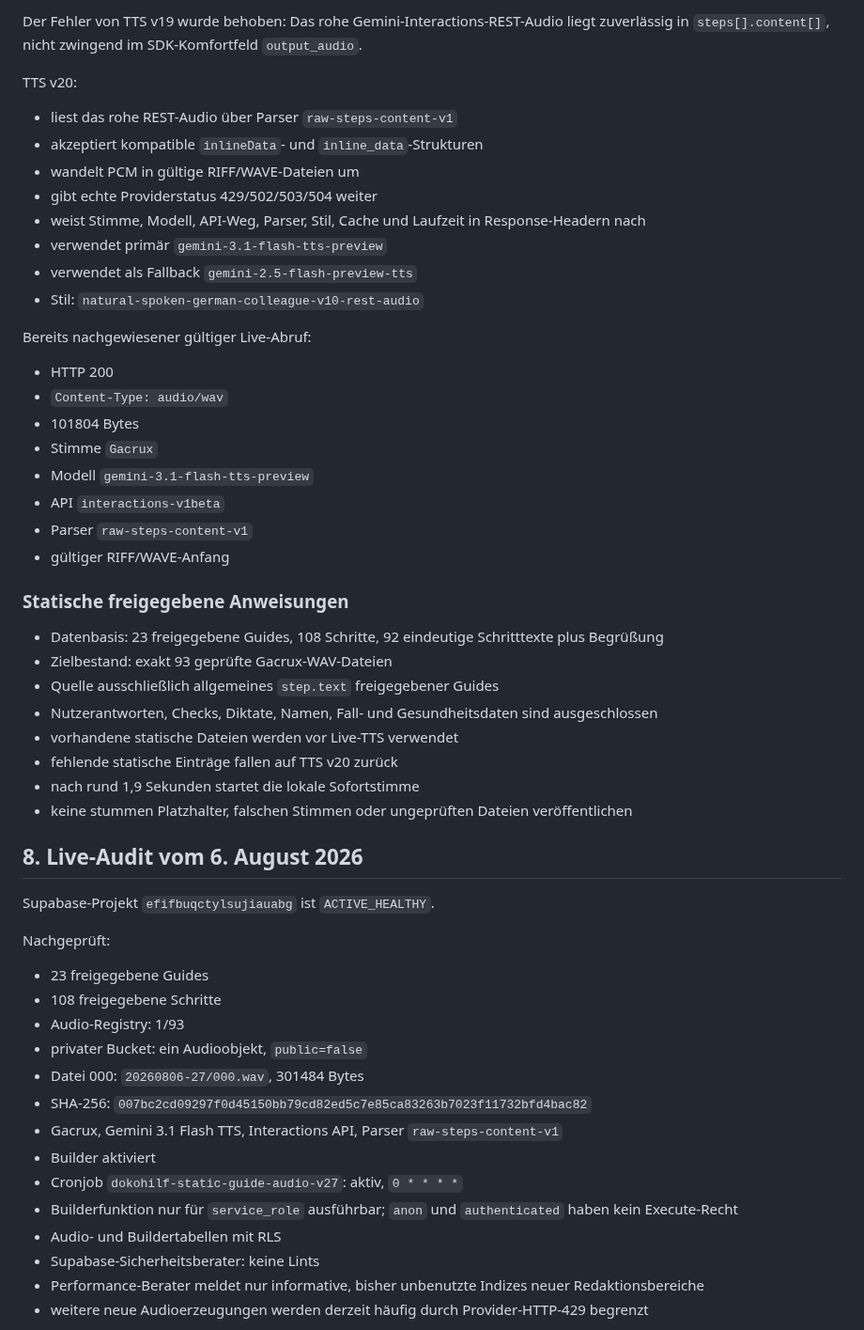
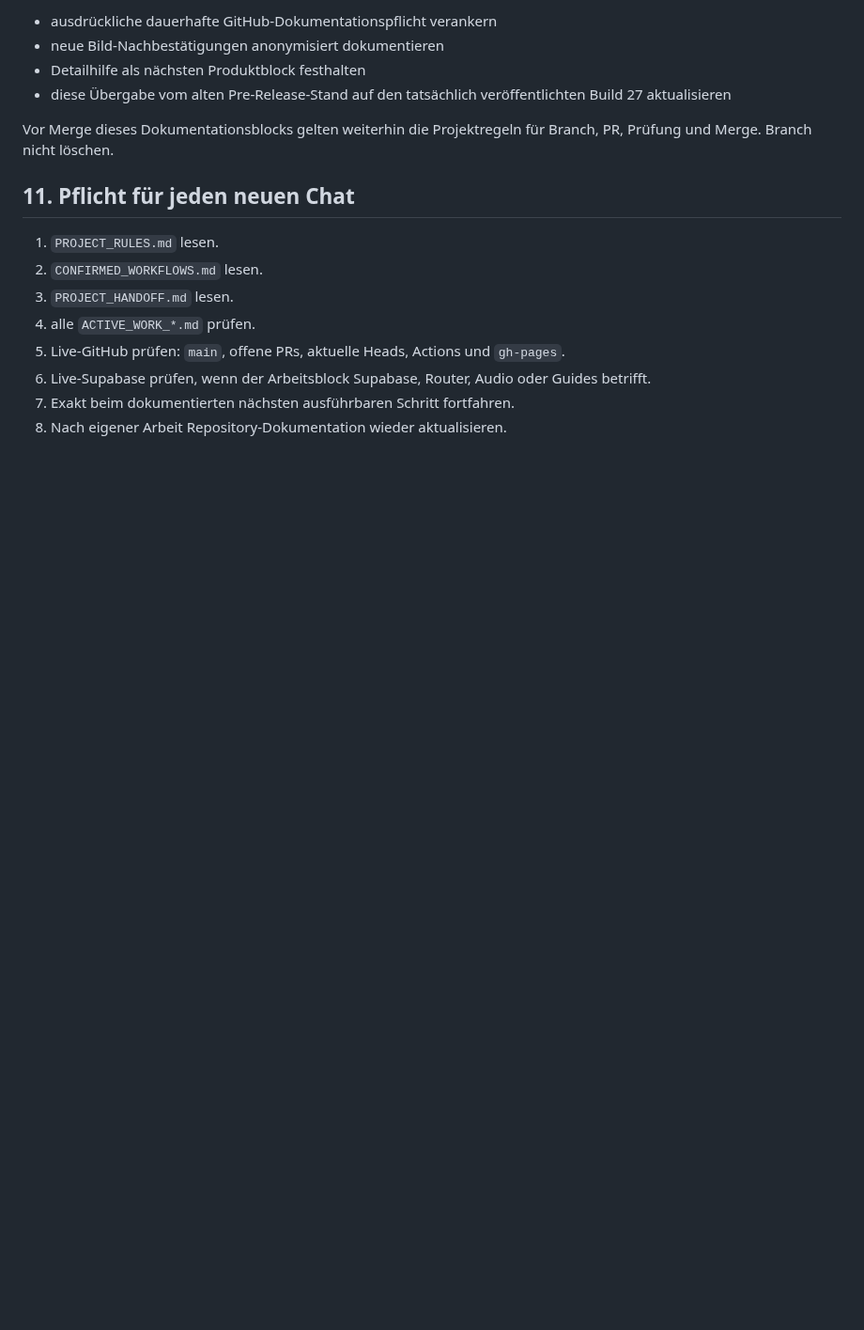
Before and after one commit to ys2mm422yb-max/DokoHilf, a Markdown page: PROJECT_HANDOFF.md, the part around one of its changes. Shown at 94% size. Rendered like a GitHub page; blank space fills up the shorter version.

```diff
--- a/PROJECT_HANDOFF.md
+++ b/PROJECT_HANDOFF.md
@@ -122,57 +179,19 @@ Natürliche Stimme: **Gacrux**.
 
-Der Fehler von TTS v19 wurde behoben: Das rohe Gemini-Interactions-REST-Audio liegt zuverlässig in `steps[].content[]`, nicht zwingend im SDK-Komfortfeld `output_audio`.
+- ausdrückliche dauerhafte GitHub-Dokumentationspflicht verankern
+- neue Bild-Nachbestätigungen anonymisiert dokumentieren
+- Detailhilfe als nächsten Produktblock festhalten
+- diese Übergabe vom alten Pre-Release-Stand auf den tatsächlich veröffentlichten Build 27 aktualisieren
 
-TTS v20:
+Vor Merge dieses Dokumentationsblocks gelten weiterhin die Projektregeln für Branch, PR, Prüfung und Merge. Branch nicht löschen.
 
-- liest das rohe REST-Audio über Parser `raw-steps-content-v1`
-- akzeptiert kompatible `inlineData`- und `inline_data`-Strukturen
-- wandelt PCM in gültige RIFF/WAVE-Dateien um
-- gibt echte Providerstatus 429/502/503/504 weiter
-- weist Stimme, Modell, API-Weg, Parser, Stil, Cache und Laufzeit in Response-Headern nach
-- verwendet primär `gemini-3.1-flash-tts-preview`
-- verwendet als Fallback `gemini-2.5-flash-preview-tts`
-- Stil: `natural-spoken-german-colleague-v10-rest-audio`
+## 11. Pflicht für jeden neuen Chat
 
-Bereits nachgewiesener gültiger Live-Abruf:
+1. `PROJECT_RULES.md` lesen.
+2. `CONFIRMED_WORKFLOWS.md` lesen.
+3. `PROJECT_HANDOFF.md` lesen.
+4. alle `ACTIVE_WORK_*.md` prüfen.
+5. Live-GitHub prüfen: `main`, offene PRs, aktuelle Heads, Actions und `gh-pages`.
+6. Live-Supabase prüfen, wenn der Arbeitsblock Supabase, Router, Audio oder Guides betrifft.
+7. Exakt beim dokumentierten nächsten ausführbaren Schritt fortfahren.
+8. Nach eigener Arbeit Repository-Dokumentation wieder aktualisieren.
 
-- HTTP 200
-- `Content-Type: audio/wav`
-- 101804 Bytes
-- Stimme `Gacrux`
-- Modell `gemini-3.1-flash-tts-preview`
-- API `interactions-v1beta`
-- Parser `raw-steps-content-v1`
-- gültiger RIFF/WAVE-Anfang
-
-### Statische freigegebene Anweisungen
-
-- Datenbasis: 23 freigegebene Guides, 108 Schritte, 92 eindeutige Schritttexte plus Begrüßung
-- Zielbestand: exakt 93 geprüfte Gacrux-WAV-Dateien
-- Quelle ausschließlich allgemeines `step.text` freigegebener Guides
-- Nutzerantworten, Checks, Diktate, Namen, Fall- und Gesundheitsdaten sind ausgeschlossen
-- vorhandene statische Dateien werden vor Live-TTS verwendet
-- fehlende statische Einträge fallen auf TTS v20 zurück
-- nach rund 1,9 Sekunden startet die lokale Sofortstimme
-- keine stummen Platzhalter, falschen Stimmen oder ungeprüften Dateien veröffentlichen
-
-## 8. Live-Audit vom 6. August 2026
-
-Supabase-Projekt `efifbuqctylsujiauabg` ist `ACTIVE_HEALTHY`.
-
-Nachgeprüft:
-
-- 23 freigegebene Guides
-- 108 freigegebene Schritte
-- Audio-Registry: 1/93
-- privater Bucket: ein Audioobjekt, `public=false`
-- Datei 000: `20260806-27/000.wav`, 301484 Bytes
-- SHA-256: `007bc2cd09297f0d45150bb79cd82ed5c7e85ca83263b7023f11732bfd4bac82`
-- Gacrux, Gemini 3.1 Flash TTS, Interactions API, Parser `raw-steps-content-v1`
-- Builder aktiviert
-- Cronjob `dokohilf-static-guide-audio-v27`: aktiv, `0 * * * *`
-- Builderfunktion nur für `service_role` ausführbar; `anon` und `authenticated` haben kein Execute-Recht
-- Audio- und Buildertabellen mit RLS
-- Supabase-Sicherheitsberater: keine Lints
-- Performance-Berater meldet nur informative, bisher unbenutzte Indizes neuer Redaktionsbereiche
-- weitere neue Audioerzeugungen werden derzeit häufig durch Provider-HTTP-429 begrenzt
-
```
Also changed, not shown: other parts of PROJECT_HANDOFF.md (+132 -186 lines).
